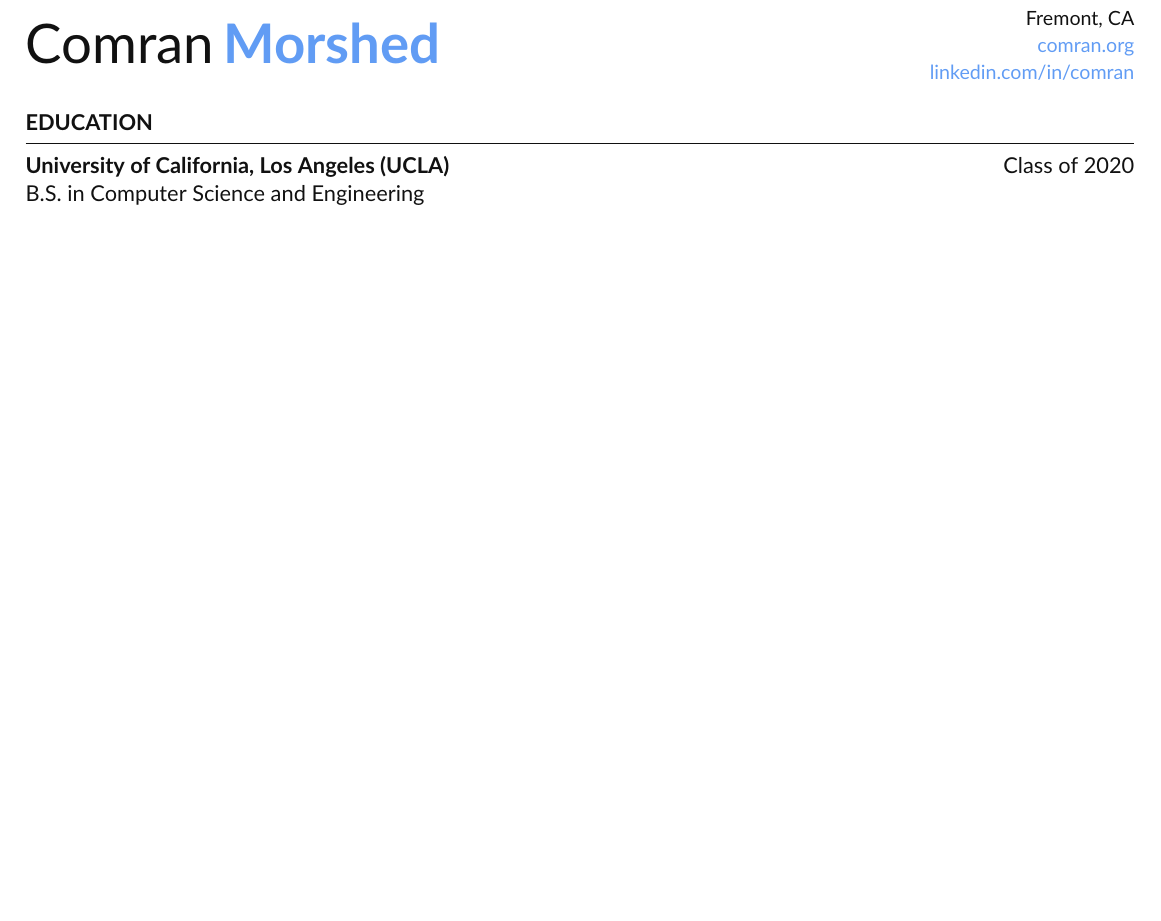
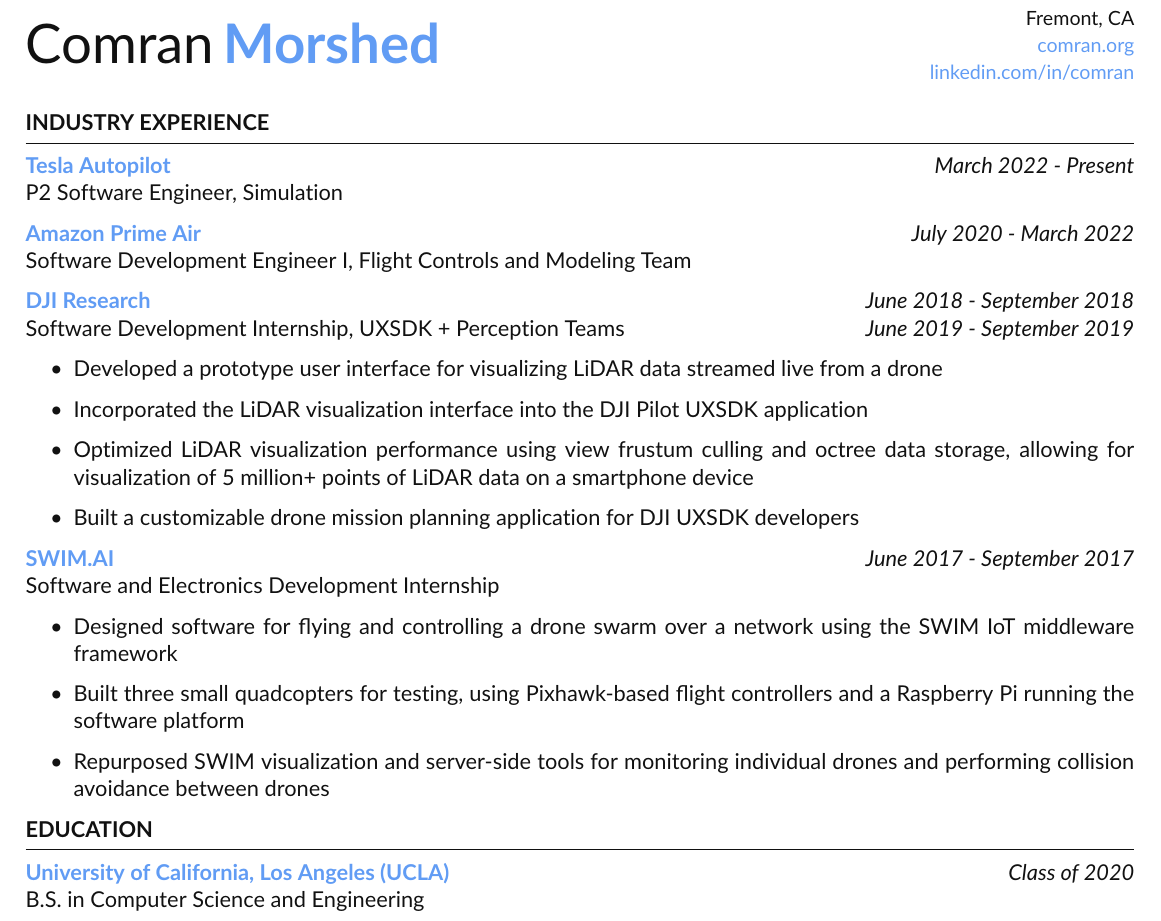
Before and after one commit to comran/resume, a LaTeX CV (comran_morshed_resume.tex): part of the page, cut so that both start at the same text, the shorter picture padded with empty space. Compiled offline with pdfLaTeX.

Commit message:
Begin industry experience section

```diff
--- a/comran_morshed_resume.tex
+++ b/comran_morshed_resume.tex
@@ -13,8 +13,35 @@
 %	EDUCATION SECTION
 %----------------------------------------------------------------------------------------
 
+\begin{rSection}{Industry Experience}
+    {\bf\href{https://www.amazon.com/Amazon-Prime-Air/b?ie=UTF8&node=8037720011}{Tesla Autopilot}} \hfill {\textit{March 2022 - Present}} \\
+    P2 Software Engineer, Simulation
+
+    {\bf\href{https://www.amazon.com/Amazon-Prime-Air/b?ie=UTF8&node=8037720011}{Amazon Prime Air}} \hfill {\textit{July 2020 - March 2022}} \\
+    Software Development Engineer I, Flight Controls and Modeling Team
+
+    {\bf\href{https://www.dji.com/}{DJI Research}} \hfill {\textit{June 2018 - September 2018}} \\
+    Software Development Internship, UXSDK + Perception Teams \hfill {\textit{June 2019 - September 2019}}
+
+    \begin{itemize}
+        \item Developed a prototype user interface for visualizing LiDAR data streamed live from a drone
+        \item Incorporated the LiDAR visualization interface into the DJI Pilot UXSDK application
+        \item Optimized LiDAR visualization performance using view frustum culling and octree data storage, allowing for visualization of 5 million+ points of LiDAR data on a smartphone device
+        \item Built a customizable drone mission planning application for DJI UXSDK developers
+\end{itemize}
+
+
+    {\bf\href{https://www.swim.ai/}{SWIM.AI}} \hfill {\textit{June 2017 - September 2017}} \\
+    Software and Electronics Development Internship
+    \begin{itemize}
+        \item Designed software for flying and controlling a drone swarm over a network using the SWIM IoT middleware framework
+        \item Built three small quadcopters for testing, using Pixhawk-based flight controllers and a Raspberry Pi running the software platform
+        \item Repurposed SWIM visualization and server-side tools for monitoring individual drones and performing collision avoidance between drones
+    \end{itemize}
+\end{rSection}
+
 \begin{rSection}{Education}
-    {\bf University of California, Los Angeles (UCLA)} \hfill {Class of 2020} \\
+    {\bf\href{https://ucla.edu}{University of California, Los Angeles (UCLA)}} \hfill {\textit{Class of 2020}} \\
     B.S. in Computer Science and Engineering
 \end{rSection}
 
```
